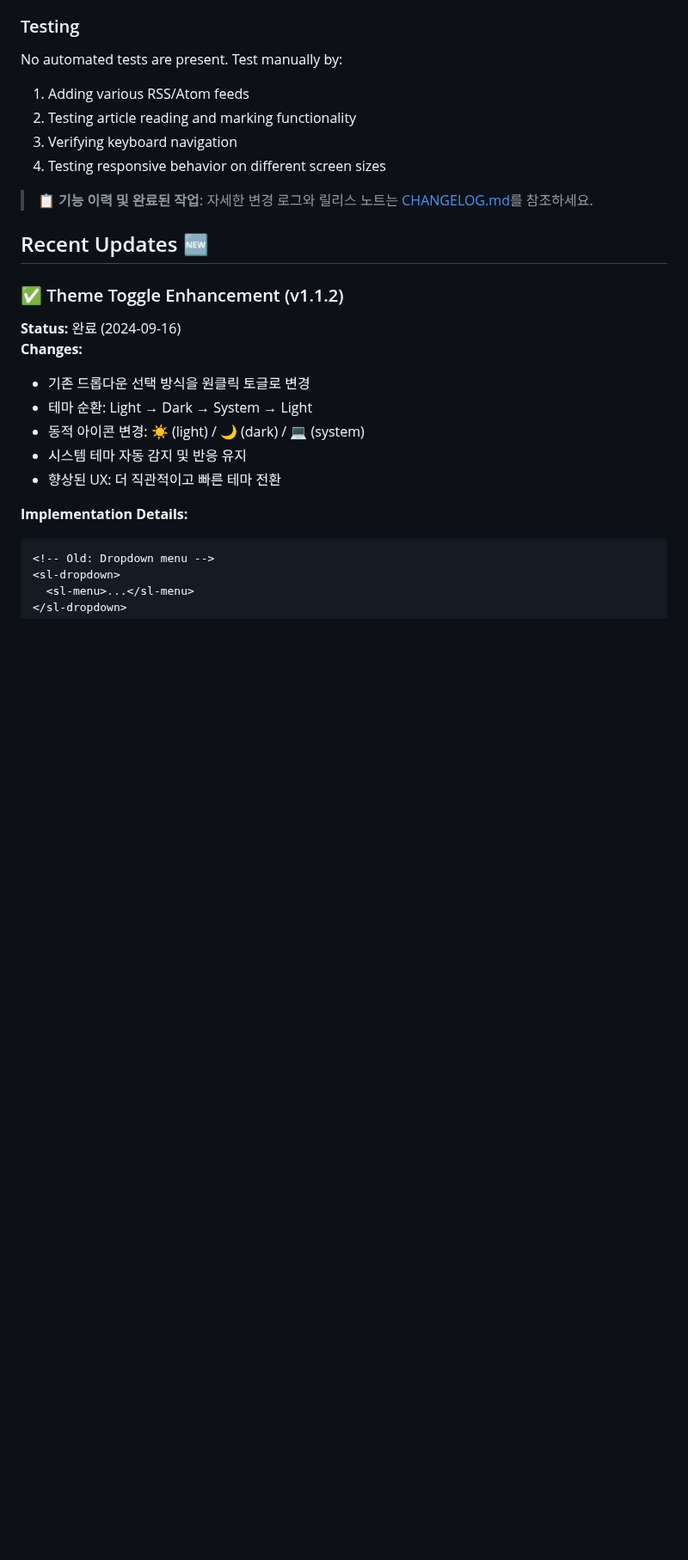
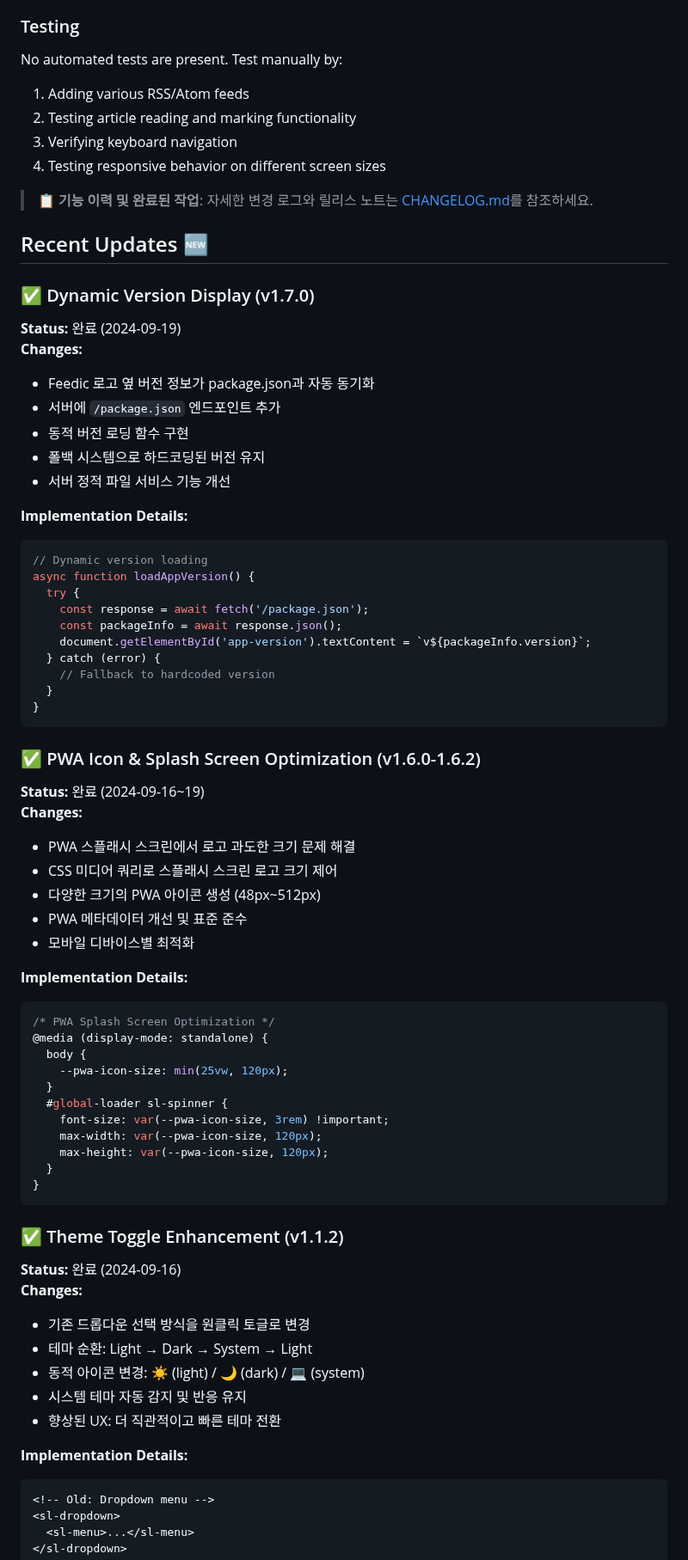
Before and after one commit to jadestern/feedic, a Markdown page: CLAUDE.md, the part around one of its changes. Shown at 86% size. GitHub-like rendering; blank space fills up the shorter version.

Commit message:
docs: update CLAUDE.md with latest PWA and version sync features
- Add Dynamic Version Display (v1.7.0) section with implementation details
- Add PWA Icon & Splash Screen Optimization (v1.6.0-1.6.2) section
- Update architecture section to include server.js improvements
- Add new key features: bookmarks, search, PWA support, dynamic versioning
- Update running instructions with npm scripts
- Comprehensive documentation of recent development work

````diff
--- a/CLAUDE.md
+++ b/CLAUDE.md
@@ -93,6 +104,53 @@ No automated tests are present. Test manually by:
 > 📋 **기능 이력 및 완료된 작업**: 자세한 변경 로그와 릴리스 노트는 [CHANGELOG.md](./CHANGELOG.md)를 참조하세요.
 
 ## Recent Updates 🆕
+
+### ✅ Dynamic Version Display (v1.7.0)
+**Status:** 완료 (2024-09-19)
+**Changes:**
+- Feedic 로고 옆 버전 정보가 package.json과 자동 동기화
+- 서버에 `/package.json` 엔드포인트 추가
+- 동적 버전 로딩 함수 구현
+- 폴백 시스템으로 하드코딩된 버전 유지
+- 서버 정적 파일 서비스 기능 개선
+
+**Implementation Details:**
+```javascript
+// Dynamic version loading
+async function loadAppVersion() {
+  try {
+    const response = await fetch('/package.json');
+    const packageInfo = await response.json();
+    document.getElementById('app-version').textContent = `v${packageInfo.version}`;
+  } catch (error) {
+    // Fallback to hardcoded version
+  }
+}
+```
+
+### ✅ PWA Icon & Splash Screen Optimization (v1.6.0-1.6.2)
+**Status:** 완료 (2024-09-16~19)
+**Changes:**
+- PWA 스플래시 스크린에서 로고 과도한 크기 문제 해결
+- CSS 미디어 쿼리로 스플래시 스크린 로고 크기 제어
+- 다양한 크기의 PWA 아이콘 생성 (48px~512px)
+- PWA 메타데이터 개선 및 표준 준수
+- 모바일 디바이스별 최적화
+
+**Implementation Details:**
+```css
+/* PWA Splash Screen Optimization */
+@media (display-mode: standalone) {
+  body {
+    --pwa-icon-size: min(25vw, 120px);
+  }
+  #global-loader sl-spinner {
+    font-size: var(--pwa-icon-size, 3rem) !important;
+    max-width: var(--pwa-icon-size, 120px);
+    max-height: var(--pwa-icon-size, 120px);
+  }
+}
+```
 
 ### ✅ Theme Toggle Enhancement (v1.1.2)
 **Status:** 완료 (2024-09-16)
````
Also changed, not shown: other parts of CLAUDE.md (+13 -2 lines).
